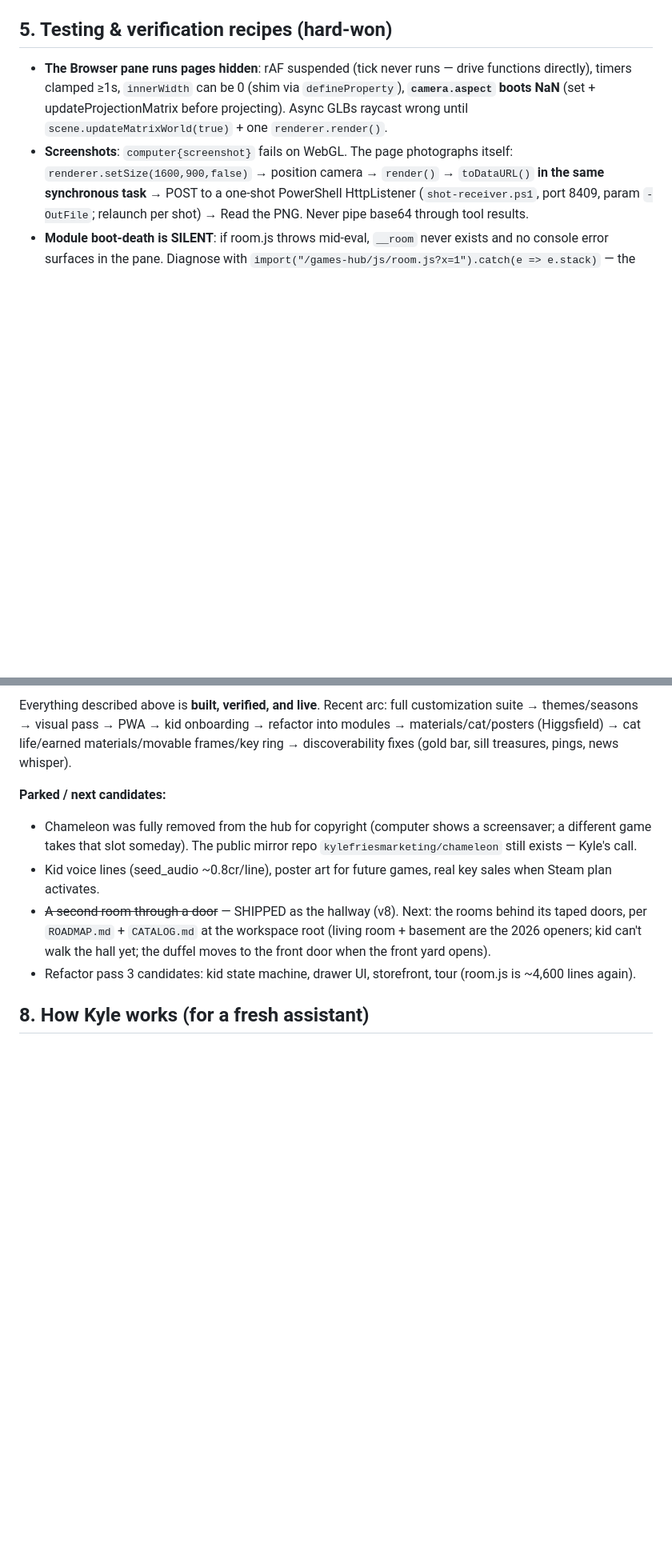
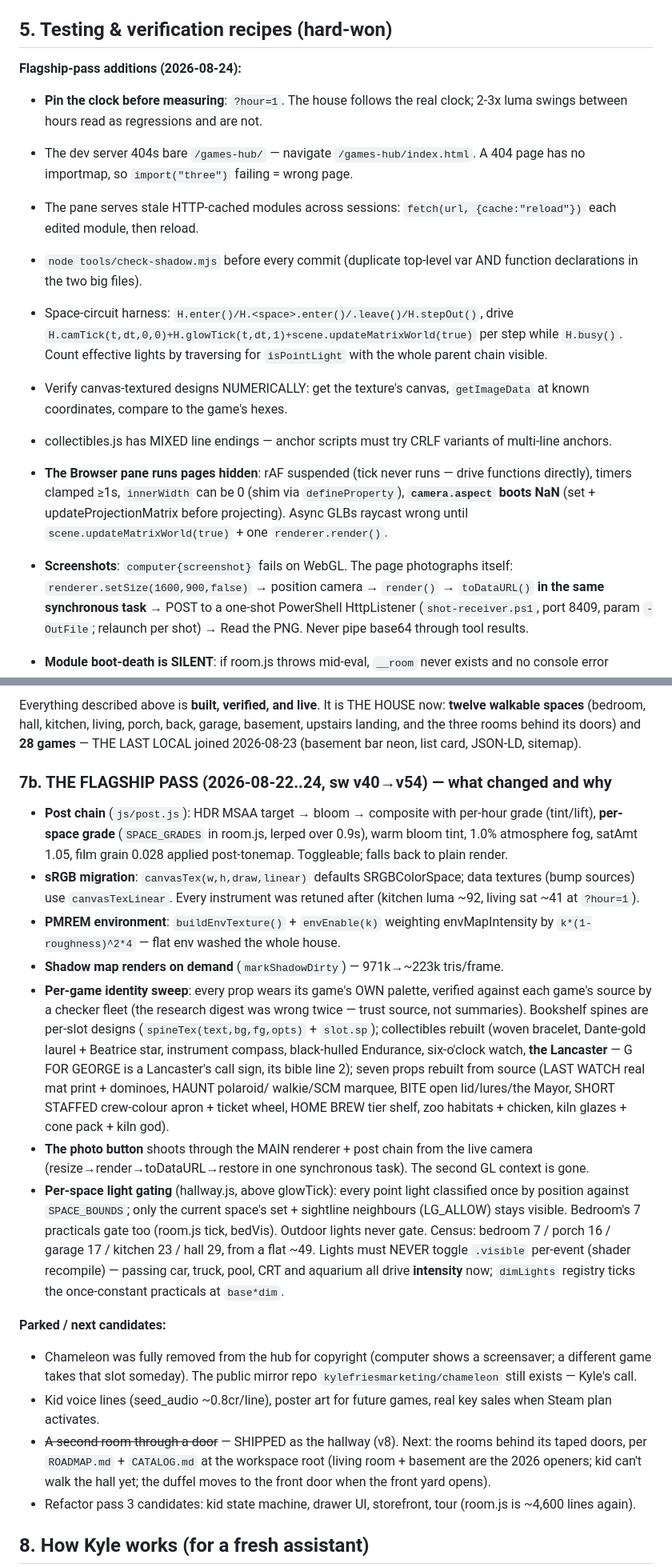
Before and after one commit to kylefriesmarketing/games, a Markdown page: HANDOFF.md, 2 parts joined by grey strips. Shown at 80% size. Drawn GitHub-style; blank space fills up the shorter version.

Commit message:
The bible catches up with the house
HANDOFF.md's current-state section was dated 2026-07-27 - one bedroom
ago. It now records the twelve spaces, THE LAST LOCAL, and the whole
flagship pass (post chain, sRGB retune, PMREM env, on-demand shadows,
the per-game identity sweep, the photo path, per-space light gating)
plus the new hard-won testing recipes. README.md finally says THE HOUSE.

Co-Authored-By: Claude Fable 5 <noreply@anthropic.com>

```diff
--- a/HANDOFF.md
+++ b/HANDOFF.md
@@ -191,6 +191,24 @@ screen, light, season, tour, profile, audio, cat, posters, extras).
 
 ## 5. Testing & verification recipes (hard-won)
 
+**Flagship-pass additions (2026-08-24):**
+- **Pin the clock before measuring**: `?hour=1`. The house follows the real
+  clock; 2-3x luma swings between hours read as regressions and are not.
+- The dev server 404s bare `/games-hub/` — navigate `/games-hub/index.html`.
+  A 404 page has no importmap, so `import("three")` failing = wrong page.
+- The pane serves stale HTTP-cached modules across sessions: `fetch(url,
+  {cache:"reload"})` each edited module, then reload.
+- `node tools/check-shadow.mjs` before every commit (duplicate top-level var
+  AND function declarations in the two big files).
+- Space-circuit harness: `H.enter()/H.<space>.enter()/.leave()/H.stepOut()`,
+  drive `H.camTick(t,dt,0,0)+H.glowTick(t,dt,1)+scene.updateMatrixWorld(true)`
+  per step while `H.busy()`. Count effective lights by traversing for
+  `isPointLight` with the whole parent chain visible.
+- Verify canvas-textured designs NUMERICALLY: get the texture's canvas,
+  `getImageData` at known coordinates, compare to the game's hexes.
+- collectibles.js has MIXED line endings — anchor scripts must try CRLF
+  variants of multi-line anchors.
+
 - **The Browser pane runs pages hidden**: rAF suspended (tick never runs — drive
   functions directly), timers clamped ≥1s, `innerWidth` can be 0 (shim via
   `defineProperty`), **`camera.aspect` boots NaN** (set + updateProjectionMatrix
@@ -247,9 +265,44 @@ humanoid-only clip library) — none are needed.
 
-Everything described above is **built, verified, and live**. Recent arc: full
-customization suite → themes/seasons → visual pass → PWA → kid onboarding →
-refactor into modules → materials/cat/posters (Higgsfield) → cat life/earned
-materials/movable frames/key ring → discoverability fixes (gold bar, sill
-treasures, pings, news whisper).
+Everything described above is **built, verified, and live**. It is THE HOUSE
+now: **twelve walkable spaces** (bedroom, hall, kitchen, living, porch, back,
+garage, basement, upstairs landing, and the three rooms behind its doors) and
+**28 games** — THE LAST LOCAL joined 2026-08-23 (basement bar neon, list card,
+JSON-LD, sitemap).
+
+### 7b. THE FLAGSHIP PASS (2026-08-22..24, sw v40→v54) — what changed and why
+
+- **Post chain** (`js/post.js`): HDR MSAA target → bloom → composite with
+  per-hour grade (tint/lift), **per-space grade** (`SPACE_GRADES` in room.js,
+  lerped over 0.9s), warm bloom tint, 1.0% atmosphere fog, satAmt 1.05, film
+  grain 0.028 applied post-tonemap. Toggleable; falls back to plain render.
+- **sRGB migration**: `canvasTex(w,h,draw,linear)` defaults SRGBColorSpace;
+  data textures (bump sources) use `canvasTexLinear`. Every instrument was
+  retuned after (kitchen luma ~92, living sat ~41 at `?hour=1`).
+- **PMREM environment**: `buildEnvTexture()` + `envEnable(k)` weighting
+  envMapIntensity by `k*(1-roughness)^2*4` — flat env washed the whole house.
+- **Shadow map renders on demand** (`markShadowDirty`) — 971k→~223k tris/frame.
+- **Per-game identity sweep**: every prop wears its game's OWN palette,
+  verified against each game's source by a checker fleet (the research digest
+  was wrong twice — trust source, not summaries). Bookshelf spines are
+  per-slot designs (`spineTex(text,bg,fg,opts)` + `slot.sp`); collectibles
+  rebuilt (woven bracelet, Dante-gold laurel + Beatrice star, instrument
+  compass, black-hulled Endurance, six-o'clock watch, **the Lancaster** — G
+  FOR GEORGE is a Lancaster's call sign, its bible line 2); seven props
+  rebuilt from source (LAST WATCH real mat print + dominoes, HAUNT polaroid/
+  walkie/SCM marquee, BITE open lid/lures/the Mayor, SHORT STAFFED crew-colour
+  apron + ticket wheel, HOME BREW tier shelf, zoo habitats + chicken, kiln
+  glazes + cone pack + kiln god).
+- **The photo button** shoots through the MAIN renderer + post chain from the
+  live camera (resize→render→toDataURL→restore in one synchronous task). The
+  second GL context is gone.
+- **Per-space light gating** (hallway.js, above glowTick): every point light
+  classified once by position against `SPACE_BOUNDS`; only the current space's
+  set + sightline neighbours (LG_ALLOW) stays visible. Bedroom's 7 practicals
+  gate too (room.js tick, bedVis). Outdoor lights never gate. Census: bedroom
+  7 / porch 16 / garage 17 / kitchen 23 / hall 29, from a flat ~49. Lights
+  must NEVER toggle `.visible` per-event (shader recompile) — passing car,
+  truck, pool, CRT and aquarium all drive **intensity** now; `dimLights`
+  registry ticks the once-constant practicals at `base*dim`.
 
 **Parked / next candidates:**
 - Chameleon was fully removed from the hub for copyright (computer shows a
```
Also changed, not shown: other parts of HANDOFF.md (+1 -1 lines), 1 other file.
